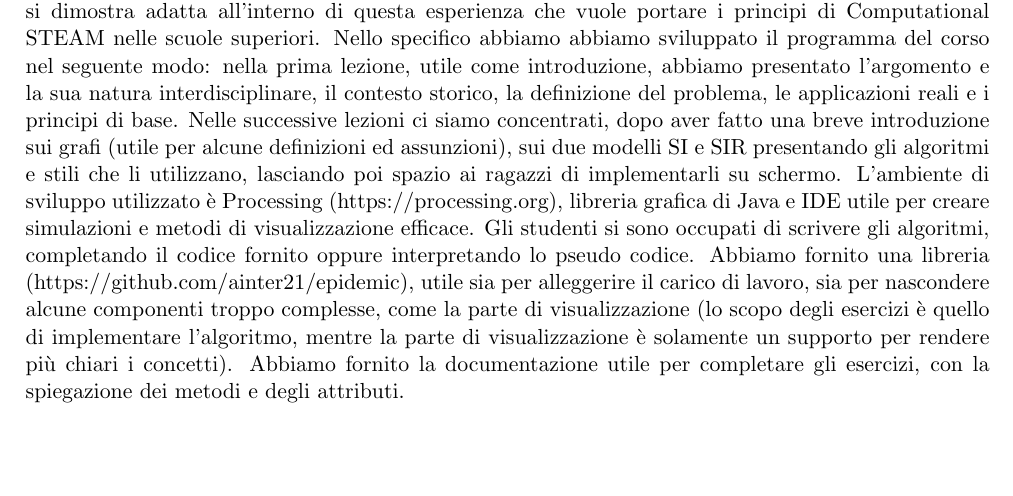
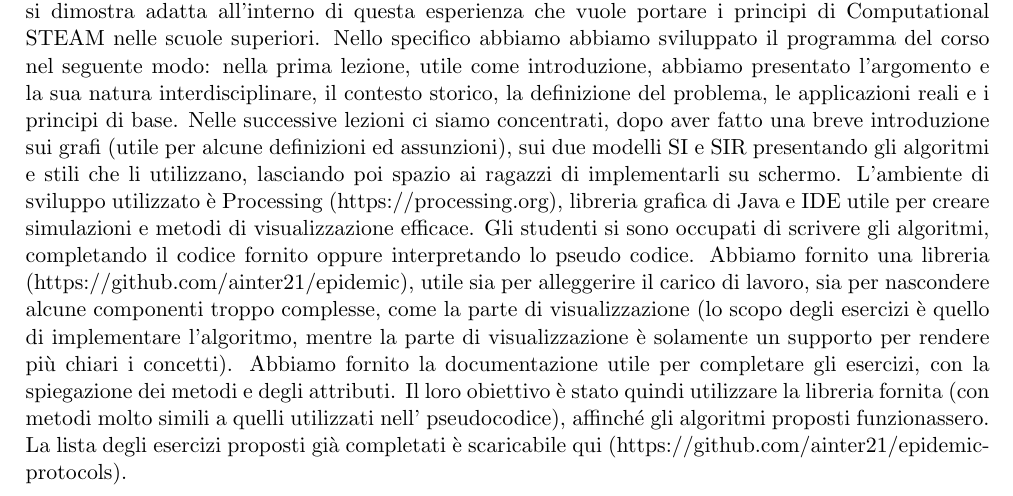
Before and after one commit to ainter21/tesi, a LaTeX thesis (giust_alberto_informatica_20182019.tex, which reads capitolo3.tex): part of page 15 of 18, cut so that both start at the same text, the shorter picture padded with empty space. Compiled offline with pdfLaTeX.

Commit message:
Modify 3rd chapter

```diff
--- a/capitolo3.tex
+++ b/capitolo3.tex
@@ -12,4 +12,4 @@ Il contenuto del corso è stato esposto utilizzando delle slide per la parte di
 Abbiamo scelto di sviluppare il corso sui protocolli epidemici (vedi capitolo 2) per diversi motivi: in primo luogo, l’argomento si basa su semplici regole che vengono utilizzate più volte in diversi contesti. I protocolli di gossip possono però essere studiati maggiormente e lasciano spazio anche ad un approfondimento autonomo. Inoltre sono sono un argomento interdisciplinare: vengono utilizzati in reti distribuite per la comunicazione, ma i principi su cui si basano sono studiati in epidemiologia, nell’ambito quindi della diffusione delle epidemie, ma anche dalle scienze sociali, riguardo il fenomeno del gossip. Questa interdisciplinarietà si dimostra adatta all’interno di questa esperienza che vuole portare i principi di Computational STEAM nelle scuole superiori.
 Nello specifico abbiamo abbiamo sviluppato il programma del corso nel seguente modo: nella prima lezione, utile come introduzione, abbiamo presentato l’argomento e la sua natura interdisciplinare, il contesto storico, la definizione del problema, le applicazioni reali e i principi di base.
 Nelle successive lezioni ci siamo concentrati, dopo aver fatto una breve introduzione sui grafi (utile per alcune definizioni ed assunzioni), sui due modelli SI e SIR presentando gli algoritmi e stili che li utilizzano, lasciando poi spazio ai ragazzi di implementarli su schermo. L’ambiente di sviluppo utilizzato è Processing (https://processing.org), libreria grafica di Java e IDE utile per creare simulazioni e metodi di visualizzazione efficace. Gli studenti si sono occupati di scrivere gli algoritmi, completando il codice fornito oppure interpretando lo pseudo codice. Abbiamo fornito una libreria (https://github.com/ainter21/epidemic), utile sia per alleggerire il carico di lavoro, sia per nascondere alcune componenti troppo complesse, come la parte di visualizzazione (lo scopo degli esercizi è quello di implementare l’algoritmo, mentre la parte di visualizzazione è solamente un supporto per rendere più chiari i concetti).
-Abbiamo fornito la documentazione utile per completare gli esercizi, con la spiegazione dei metodi e degli attributi.
+Abbiamo fornito la documentazione utile per completare gli esercizi, con la spiegazione dei metodi e degli attributi. Il loro obiettivo è stato quindi utilizzare la libreria fornita (con metodi molto simili a quelli utilizzati nell' pseudocodice), affinché gli algoritmi proposti funzionassero. La lista degli esercizi proposti già completati è scaricabile qui (https://github.com/ainter21/epidemic-protocols).
```
Also changed, not shown: giust_alberto_informatica_20182019.pdf.
